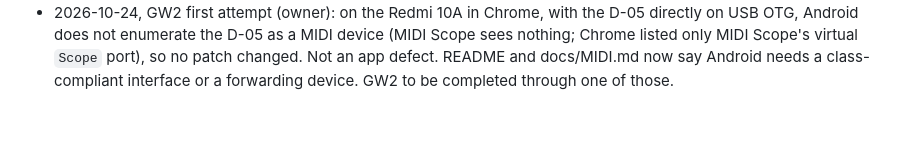
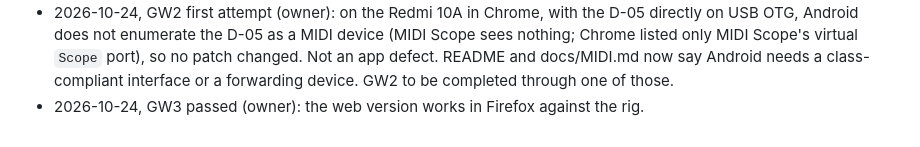
Before and after one commit to MarcAstr0/d05-patch-switcher, a Markdown page: docs/PLAN.md, the part around the change. GitHub-like rendering.

Commit message:
W: GW3 passed (Firefox)
Co-Authored-By: Claude Opus 5.5 <noreply@anthropic.com>
Claude-Session: https://claude.ai/code/session_01PmMPFn9YkMhejJthkLs85Q

```diff
--- a/docs/PLAN.md
+++ b/docs/PLAN.md
@@ -148,3 +148,4 @@ detail is changed, a task is dropped, or a gate answer changes the plan.
 - 2026-10-24, foreman (W4): web 0.9.0 deployed to https://marcastr0.github.io/d05-patch-switcher/ by web.yml run 40134204838 (configure-pages v6.0.0, upload-pages-artifact v5.0.0, deploy-pages v5.0.1, pinned by SHA). The web layer never requests SysEx; realtime bytes are dropped before any allocation.
 - 2026-10-24, GW1 passed (owner): web 0.9.0 (f8b932e, live on Pages) works in Chrome on the MacBook against the rig. Tested before the RW review fixes; a quick re-check after they deploy is enough.
 - 2026-10-24, GW2 first attempt (owner): on the Redmi 10A in Chrome, with the D-05 directly on USB OTG, Android does not enumerate the D-05 as a MIDI device (MIDI Scope sees nothing; Chrome listed only MIDI Scope's virtual `Scope` port), so no patch changed. Not an app defect. README and docs/MIDI.md now say Android needs a class-compliant interface or a forwarding device. GW2 to be completed through one of those.
+- 2026-10-24, GW3 passed (owner): the web version works in Firefox against the rig.
```
